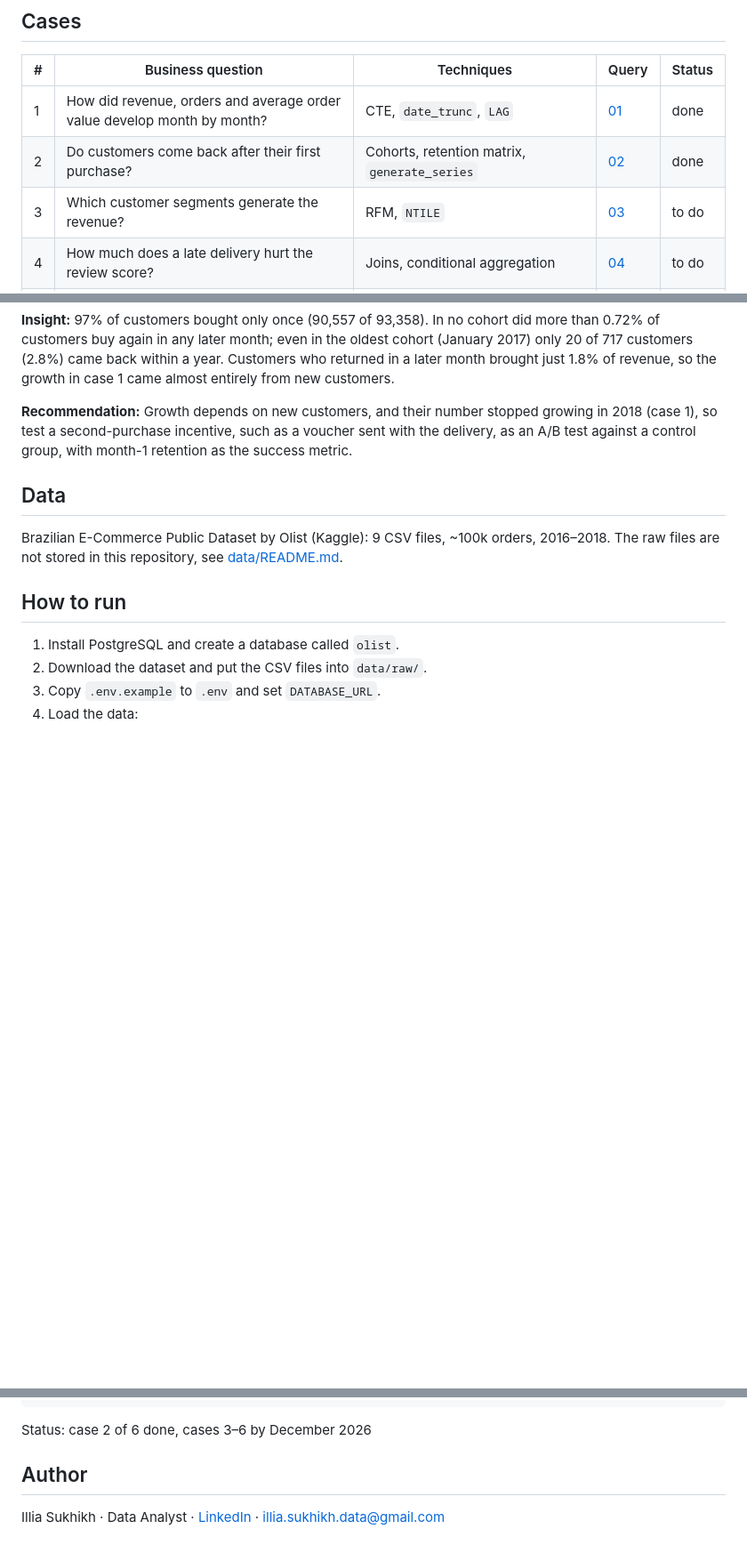
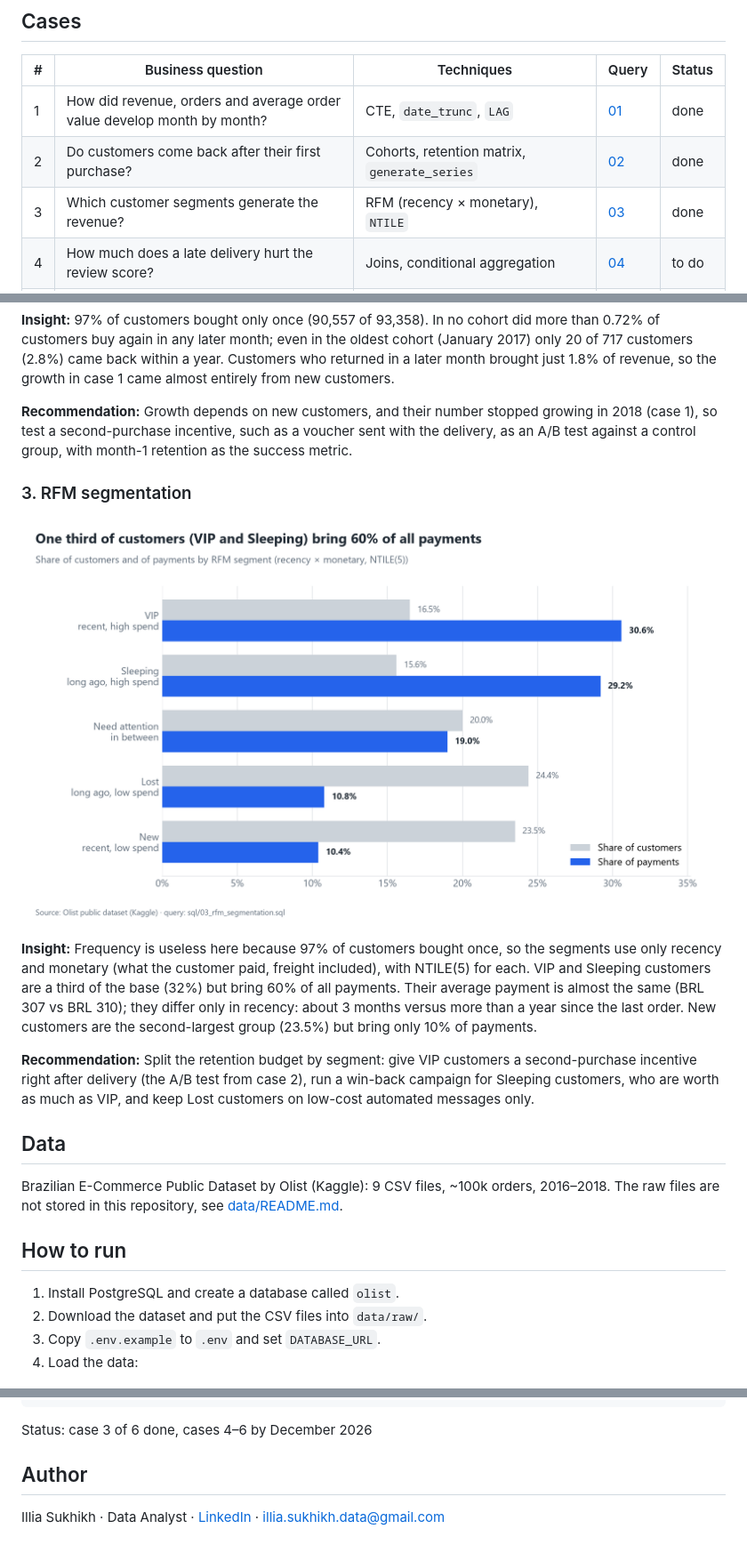
Before and after one commit to illia-sukhikh/sql-analytics-cases, a Markdown page: README.md, 3 parts joined by grey strips. Shown at 89% size. Rendered like a GitHub page; pictures changed too: images/03_rfm.png (added); blank space fills up the shorter version.

Commit message:
Add case 3: RFM segmentation

````diff
--- a/README.md
+++ b/README.md
@@ -14,7 +14,7 @@ I analyze it the way I would for a commercial team: every case starts with a bus
 | --- | --- | --- | --- | --- |
 | 1 | How did revenue, orders and average order value develop month by month? | CTE, `date_trunc`, `LAG` | [01](sql/01_revenue_dynamics.sql) | done |
 | 2 | Do customers come back after their first purchase? | Cohorts, retention matrix, `generate_series` | [02](sql/02_cohort_retention.sql) | done |
-| 3 | Which customer segments generate the revenue? | RFM, `NTILE` | [03](sql/03_rfm_segmentation.sql) | to do |
+| 3 | Which customer segments generate the revenue? | RFM (recency × monetary), `NTILE` | [03](sql/03_rfm_segmentation.sql) | done |
 | 4 | How much does a late delivery hurt the review score? | Joins, conditional aggregation | [04](sql/04_delivery_vs_reviews.sql) | to do |
 | 5 | Which categories form the revenue core, and which are unstable? | ABC/XYZ, cumulative share, coefficient of variation | [05](sql/05_abc_xyz_categories.sql) | to do |
 | 6 | Do 20% of sellers make 80% of the revenue? | Window functions, Pareto | [06](sql/06_seller_pareto.sql) | to do |
@@ -36,6 +36,14 @@ I analyze it the way I would for a commercial team: every case starts with a bus
 **Insight:** 97% of customers bought only once (90,557 of 93,358). In no cohort did more than 0.72% of customers buy again in any later month; even in the oldest cohort (January 2017) only 20 of 717 customers (2.8%) came back within a year. Customers who returned in a later month brought just 1.8% of revenue, so the growth in case 1 came almost entirely from new customers.
 
 **Recommendation:** Growth depends on new customers, and their number stopped growing in 2018 (case 1), so test a second-purchase incentive, such as a voucher sent with the delivery, as an A/B test against a control group, with month-1 retention as the success metric.
+
+### 3. RFM segmentation
+
+![RFM segments](images/03_rfm.png)
+
+**Insight:** Frequency is useless here because 97% of customers bought once, so the segments use only recency and monetary (what the customer paid, freight included), with NTILE(5) for each. VIP and Sleeping customers are a third of the base (32%) but bring 60% of all payments. Their average payment is almost the same (BRL 307 vs BRL 310); they differ only in recency: about 3 months versus more than a year since the last order. New customers are the second-largest group (23.5%) but bring only 10% of payments.
+
+**Recommendation:** Split the retention budget by segment: give VIP customers a second-purchase incentive right after delivery (the A/B test from case 2), run a win-back campaign for Sleeping customers, who are worth as much as VIP, and keep Lost customers on low-cost automated messages only.
 
 ## Data
 
@@ -81,7 +89,7 @@ sql-analytics-cases/
 └── README.md
 ```
 
-Status: case 2 of 6 done, cases 3–6 by December 2026
+Status: case 3 of 6 done, cases 4–6 by December 2026
 
 ## Author
 
````
Also changed, not shown: 2 other files.
